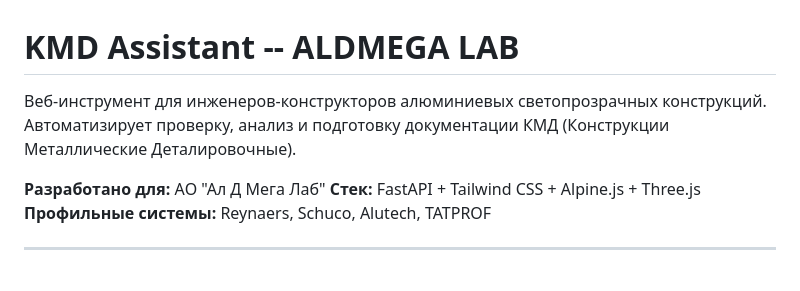
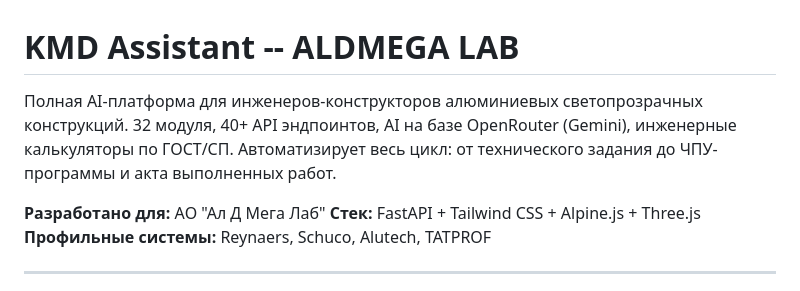
Before and after one commit to petrbras17-hue/kmd-assistant, a Markdown page: README.md, the part around the change. Drawn GitHub-style.

Commit message:
Update README: 32 modules, 40+ endpoints, full AI platform
Co-Authored-By: Claude Opus 4.6 <noreply@anthropic.com>

```diff
--- a/README.md
+++ b/README.md
@@ -1,7 +1,8 @@
 # KMD Assistant -- ALDMEGA LAB
 
-Веб-инструмент для инженеров-конструкторов алюминиевых светопрозрачных конструкций.
-Автоматизирует проверку, анализ и подготовку документации КМД (Конструкции Металлические Деталировочные).
+Полная AI-платформа для инженеров-конструкторов алюминиевых светопрозрачных конструкций.
+32 модуля, 40+ API эндпоинтов, AI на базе OpenRouter (Gemini), инженерные калькуляторы по ГОСТ/СП.
+Автоматизирует весь цикл: от технического задания до ЧПУ-программы и акта выполненных работ.
 
 **Разработано для:** АО "Ал Д Мега Лаб"
 **Стек:** FastAPI + Tailwind CSS + Alpine.js + Three.js
```
